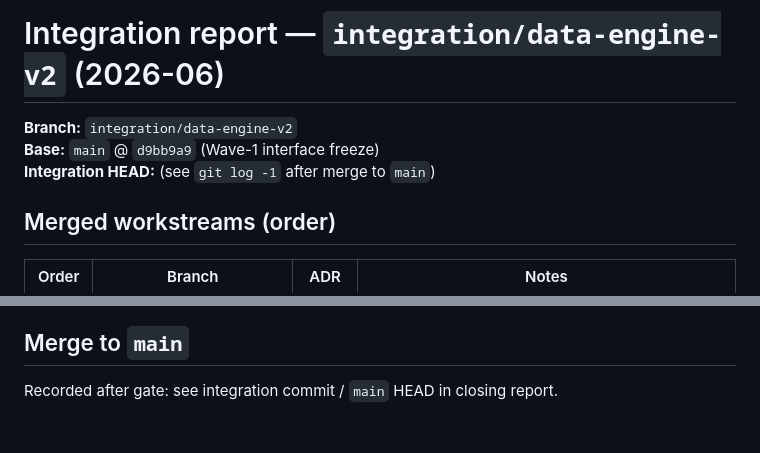
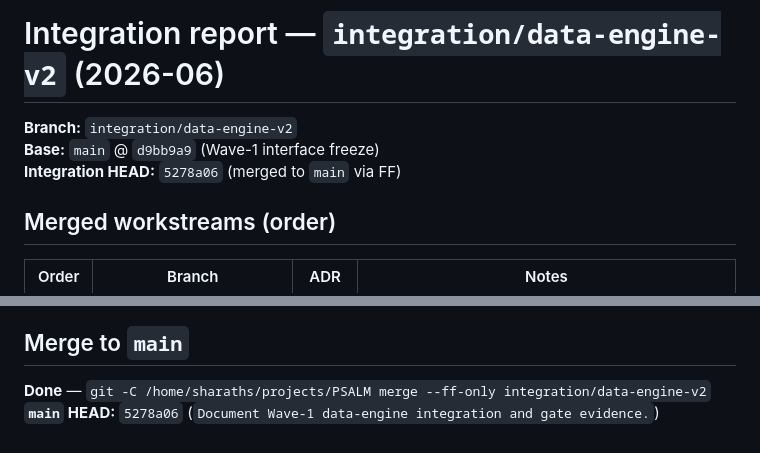
Before and after one commit to SharathSPhD/prabhasa-babylm, a Markdown page: docs/contracts/integration-data-engine-v2-2026-06.md, 2 parts joined by grey strips. Rendered like a GitHub page.

Commit message:
Record main FF-merge HEAD in integration report.

```diff
--- a/docs/contracts/integration-data-engine-v2-2026-06.md
+++ b/docs/contracts/integration-data-engine-v2-2026-06.md
@@ -2,7 +2,7 @@
 
 **Branch:** `integration/data-engine-v2`
 **Base:** `main` @ `d9bb9a9` (Wave-1 interface freeze)
-**Integration HEAD:** (see `git log -1` after merge to `main`)
+**Integration HEAD:** `5278a06` (merged to `main` via FF)
 
 ## Merged workstreams (order)
 
@@ -91,4 +91,5 @@ uv run pytest -q --cov=src --cov-report=term-missing
 
 ## Merge to `main`
 
-Recorded after gate: see integration commit / `main` HEAD in closing report.
+**Done** — `git -C /home/sharaths/projects/PSALM merge --ff-only integration/data-engine-v2`
+**`main` HEAD:** `5278a06` (`Document Wave-1 data-engine integration and gate evidence.`)
```
